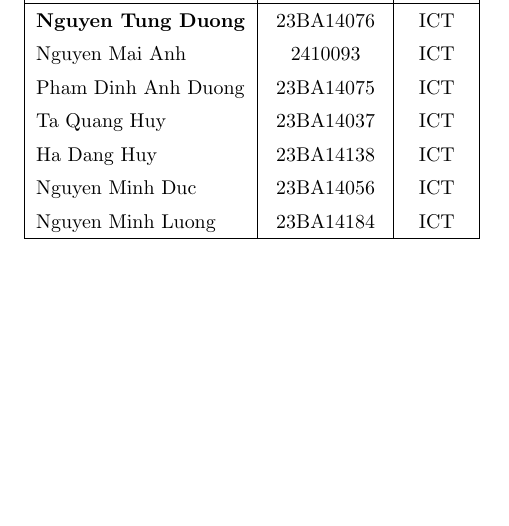
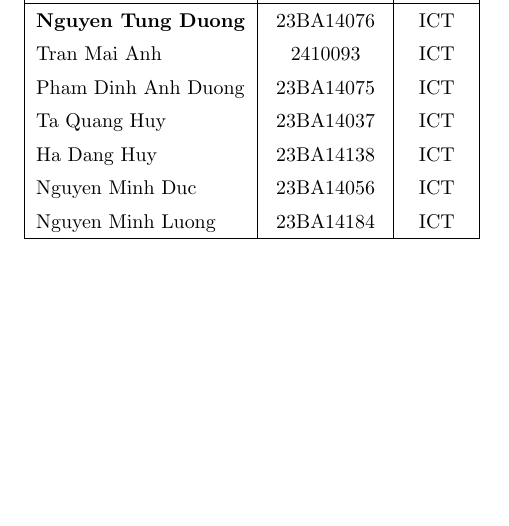
Before and after one commit to Conca979/cryptography, a LaTeX document (report.tex): part of page 2 of 4, cut so that both start at the same text. Compiled offline with pdfLaTeX.

Commit message:
Update student name in report.tex

```diff
--- a/report.tex
+++ b/report.tex
@@ -49,7 +49,7 @@
     \textbf{Full Name} & \textbf{Student ID} & \textbf{Major} \\
     \hline
     \textbf{Nguyen Tung Duong }& 23BA14076 & ICT \\
-    Nguyen Mai Anh & 2410093 & ICT \\
+    Tran Mai Anh & 2410093 & ICT \\
     Pham Dinh Anh Duong & 23BA14075 & ICT \\
     Ta Quang Huy & 23BA14037 & ICT \\
     Ha Dang Huy & 23BA14138 & ICT \\
```
